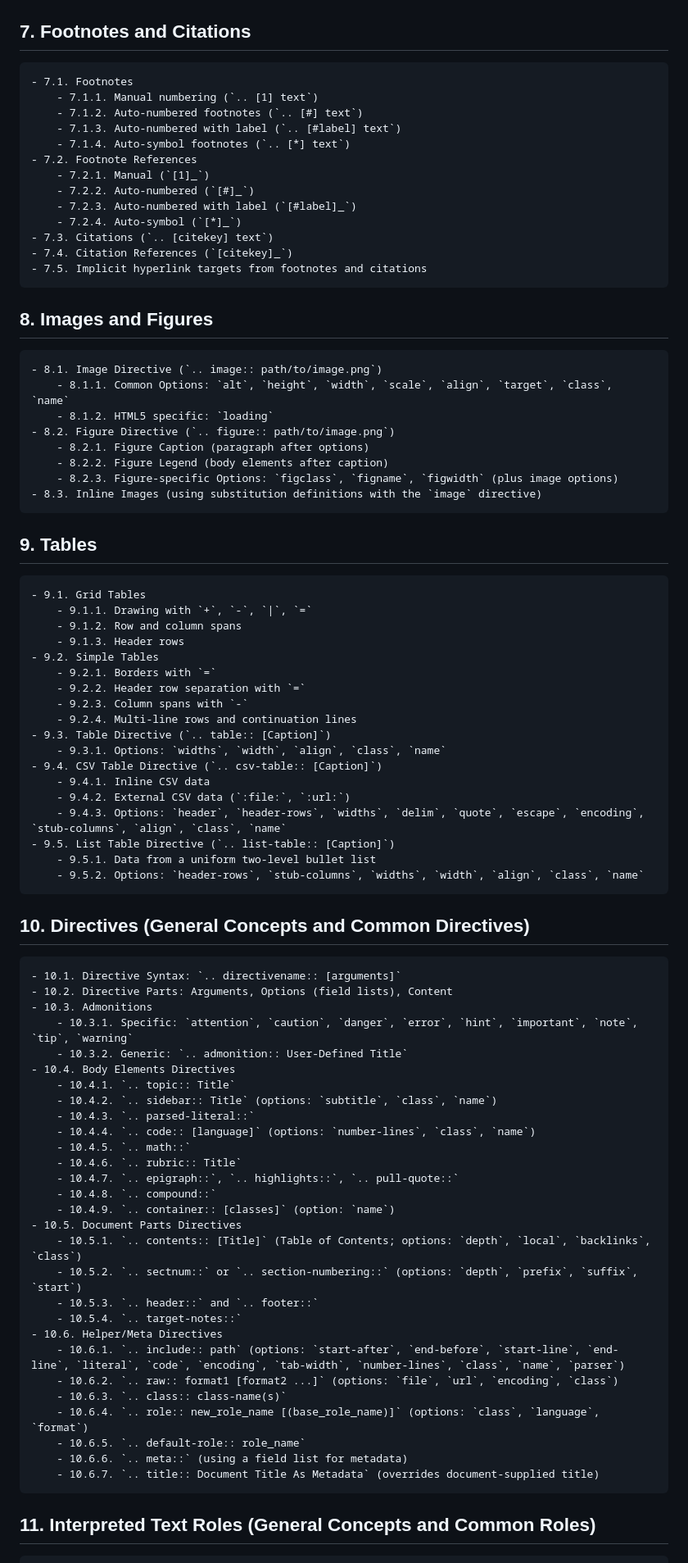
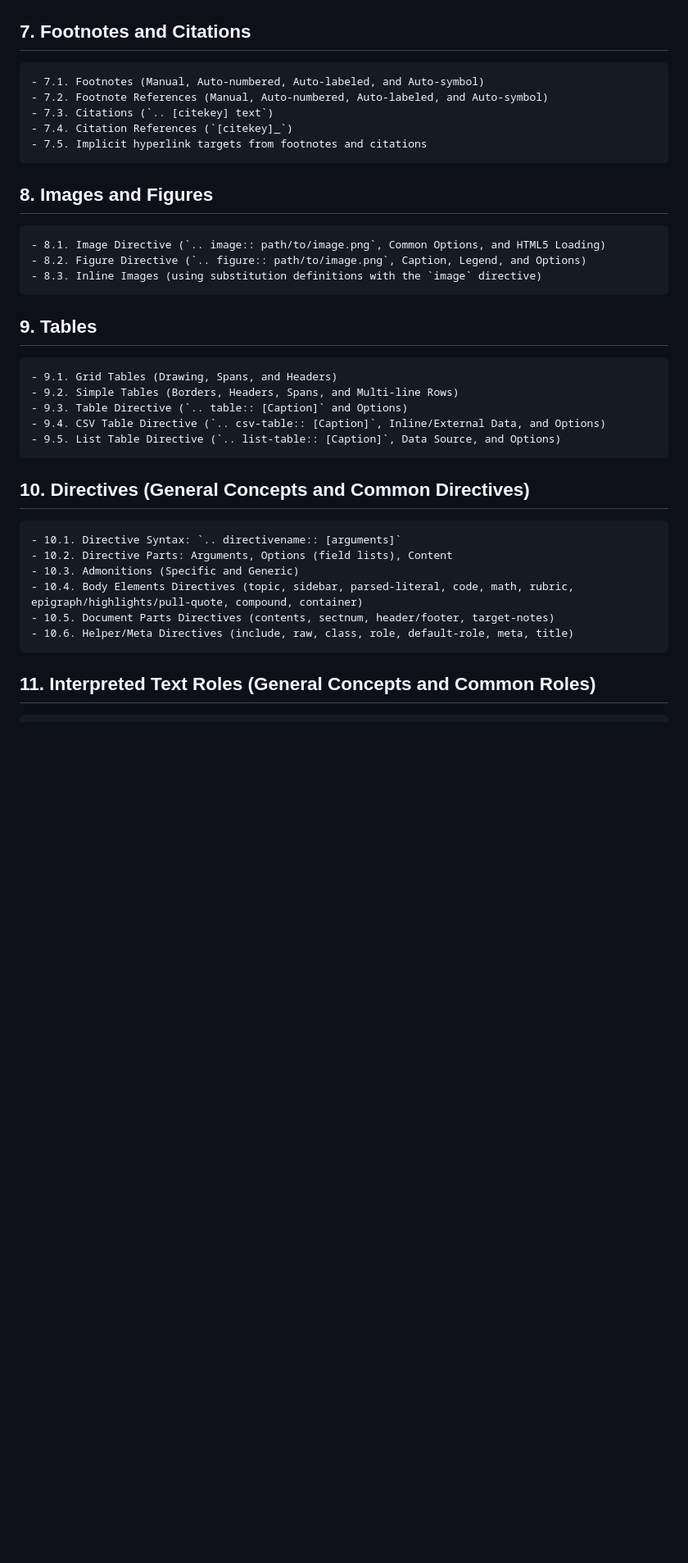
Before and after one commit to yakimka/rst_tutorial, a Markdown page: excercises_plan.md, the part around the change printed below. Shown: that part at 82% size. GitHub-like rendering; blank space fills up the shorter version.

Commit message:
Simplify plan

````diff
--- a/excercises_plan.md
+++ b/excercises_plan.md
@@ -82,79 +41,31 @@
     - 6.6. Reference Name Normalization (whitespace, case-insensitivity)
 
 ## 7. Footnotes and Citations
-    - 7.1. Footnotes
-        - 7.1.1. Manual numbering (`.. [1] text`)
-        - 7.1.2. Auto-numbered footnotes (`.. [#] text`)
-        - 7.1.3. Auto-numbered with label (`.. [#label] text`)
-        - 7.1.4. Auto-symbol footnotes (`.. [*] text`)
-    - 7.2. Footnote References
-        - 7.2.1. Manual (`[1]_`)
-        - 7.2.2. Auto-numbered (`[#]_`)
-        - 7.2.3. Auto-numbered with label (`[#label]_`)
-        - 7.2.4. Auto-symbol (`[*]_`)
+    - 7.1. Footnotes (Manual, Auto-numbered, Auto-labeled, and Auto-symbol)
+    - 7.2. Footnote References (Manual, Auto-numbered, Auto-labeled, and Auto-symbol)
     - 7.3. Citations (`.. [citekey] text`)
     - 7.4. Citation References (`[citekey]_`)
     - 7.5. Implicit hyperlink targets from footnotes and citations
 
 ## 8. Images and Figures
-    - 8.1. Image Directive (`.. image:: path/to/image.png`)
-        - 8.1.1. Common Options: `alt`, `height`, `width`, `scale`, `align`, `target`, `class`, `name`
-        - 8.1.2. HTML5 specific: `loading`
-    - 8.2. Figure Directive (`.. figure:: path/to/image.png`)
-        - 8.2.1. Figure Caption (paragraph after options)
-        - 8.2.2. Figure Legend (body elements after caption)
-        - 8.2.3. Figure-specific Options: `figclass`, `figname`, `figwidth` (plus image options)
+    - 8.1. Image Directive (`.. image:: path/to/image.png`, Common Options, and HTML5 Loading)
+    - 8.2. Figure Directive (`.. figure:: path/to/image.png`, Caption, Legend, and Options)
     - 8.3. Inline Images (using substitution definitions with the `image` directive)
 
 ## 9. Tables
-    - 9.1. Grid Tables
-        - 9.1.1. Drawing with `+`, `-`, `|`, `=`
-        - 9.1.2. Row and column spans
-        - 9.1.3. Header rows
-    - 9.2. Simple Tables
-        - 9.2.1. Borders with `=`
-        - 9.2.2. Header row separation with `=`
-        - 9.2.3. Column spans with `-`
-        - 9.2.4. Multi-line rows and continuation lines
-    - 9.3. Table Directive (`.. table:: [Caption]`)
-        - 9.3.1. Options: `widths`, `width`, `align`, `class`, `name`
-    - 9.4. CSV Table Directive (`.. csv-table:: [Caption]`)
-        - 9.4.1. Inline CSV data
-        - 9.4.2. External CSV data (`:file:`, `:url:`)
-        - 9.4.3. Options: `header`, `header-rows`, `widths`, `delim`, `quote`, `escape`, `encoding`, `stub-columns`, `align`, `class`, `name`
-    - 9.5. List Table Directive (`.. list-table:: [Caption]`)
-        - 9.5.1. Data from a uniform two-level bullet list
-        - 9.5.2. Options: `header-rows`, `stub-columns`, `widths`, `width`, `align`, `class`, `name`
+    - 9.1. Grid Tables (Drawing, Spans, and Headers)
+    - 9.2. Simple Tables (Borders, Headers, Spans, and Multi-line Rows)
+    - 9.3. Table Directive (`.. table:: [Caption]` and Options)
+    - 9.4. CSV Table Directive (`.. csv-table:: [Caption]`, Inline/External Data, and Options)
+    - 9.5. List Table Directive (`.. list-table:: [Caption]`, Data Source, and Options)
 
 ## 10. Directives (General Concepts and Common Directives)
     - 10.1. Directive Syntax: `.. directivename:: [arguments]`
     - 10.2. Directive Parts: Arguments, Options (field lists), Content
-    - 10.3. Admonitions
-        - 10.3.1. Specific: `attention`, `caution`, `danger`, `error`, `hint`, `important`, `note`, `tip`, `warning`
-        - 10.3.2. Generic: `.. admonition:: User-Defined Title`
-    - 10.4. Body Elements Directives
-        - 10.4.1. `.. topic:: Title`
-        - 10.4.2. `.. sidebar:: Title` (options: `subtitle`, `class`, `name`)
-        - 10.4.3. `.. parsed-literal::`
-        - 10.4.4. `.. code:: [language]` (options: `number-lines`, `class`, `name`)
-        - 10.4.5. `.. math::`
-        - 10.4.6. `.. rubric:: Title`
-        - 10.4.7. `.. epigraph::`, `.. highlights::`, `.. pull-quote::`
-        - 10.4.8. `.. compound::`
-        - 10.4.9. `.. container:: [classes]` (option: `name`)
-    - 10.5. Document Parts Directives
-        - 10.5.1. `.. contents:: [Title]` (Table of Contents; options: `depth`, `local`, `backlinks`, `class`)
-        - 10.5.2. `.. sectnum::` or `.. section-numbering::` (options: `depth`, `prefix`, `suffix`, `start`)
-        - 10.5.3. `.. header::` and `.. footer::`
-        - 10.5.4. `.. target-notes::`
-    - 10.6. Helper/Meta Directives
-        - 10.6.1. `.. include:: path` (options: `start-after`, `end-before`, `start-line`, `end-line`, `literal`, `code`, `encoding`, `tab-width`, `number-lines`, `class`, `name`, `parser`)
-        - 10.6.2. `.. raw:: format1 [format2 ...]` (options: `file`, `url`, `encoding`, `class`)
-        - 10.6.3. `.. class:: class-name(s)`
-        - 10.6.4. `.. role:: new_role_name [(base_role_name)]` (options: `class`, `language`, `format`)
-        - 10.6.5. `.. default-role:: role_name`
-        - 10.6.6. `.. meta::` (using a field list for metadata)
-        - 10.6.7. `.. title:: Document Title As Metadata` (overrides document-supplied title)
+    - 10.3. Admonitions (Specific and Generic)
+    - 10.4. Body Elements Directives (topic, sidebar, parsed-literal, code, math, rubric, epigraph/highlights/pull-quote, compound, container)
+    - 10.5. Document Parts Directives (contents, sectnum, header/footer, target-notes)
+    - 10.6. Helper/Meta Directives (include, raw, class, role, default-role, meta, title)
 
 ## 11. Interpreted Text Roles (General Concepts and Common Roles)
     - 11.1. Role Syntax: ```:role:`text` ``` or ``` `text`:role: ```
````
Also changed, not shown: other parts of excercises_plan.md (+20 -85 lines).
